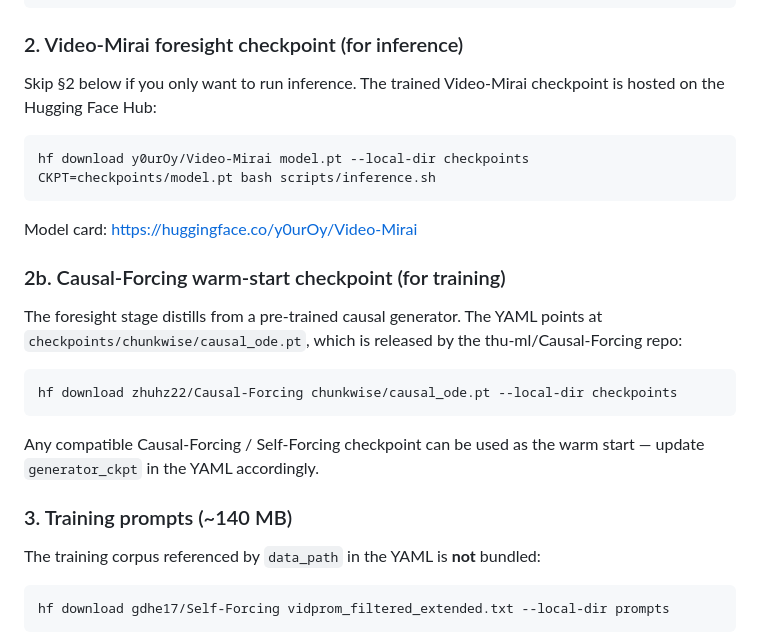
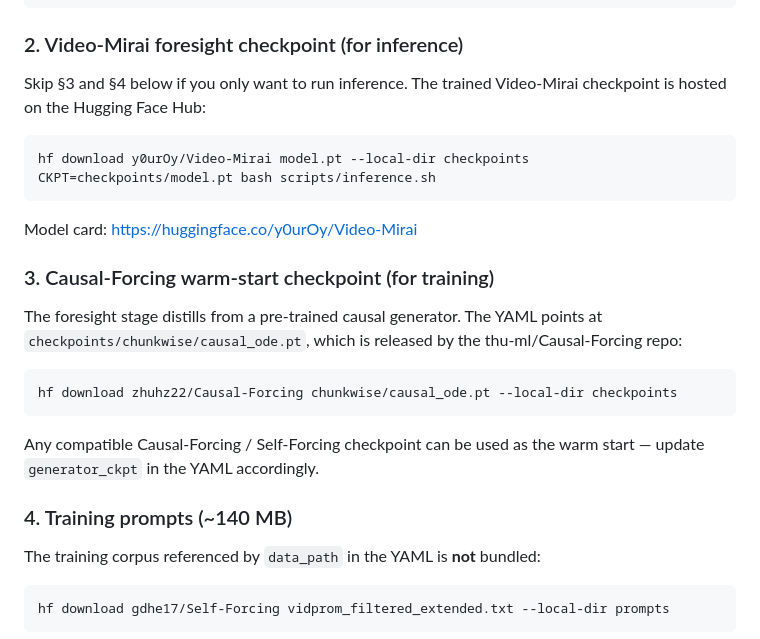
Before and after one commit to y0urOy/Video-Mirai, a Markdown page: README.md, the part around the change. GitHub-like rendering.

````diff
--- a/README.md
+++ b/README.md
@@ -60,7 +60,7 @@ hf download Wan-AI/Wan2.1-T2V-14B  --local-dir wan_models/Wan2.1-T2V-14B
 
 ### 2. Video-Mirai foresight checkpoint (for inference)
 
-Skip §2 below if you only want to run inference. The trained Video-Mirai
+Skip §3 and §4 below if you only want to run inference. The trained Video-Mirai
 checkpoint is hosted on the Hugging Face Hub:
 
 ```bash
@@ -70,7 +70,7 @@ CKPT=checkpoints/model.pt bash scripts/inference.sh
 
 Model card: https://huggingface.co/y0urOy/Video-Mirai
 
-### 2b. Causal-Forcing warm-start checkpoint (for training)
+### 3. Causal-Forcing warm-start checkpoint (for training)
 
 The foresight stage distills from a pre-trained causal generator. The YAML
 points at `checkpoints/chunkwise/causal_ode.pt`, which is released by the
@@ -83,7 +83,7 @@ hf download zhuhz22/Causal-Forcing chunkwise/causal_ode.pt --local-dir checkpoin
 Any compatible Causal-Forcing / Self-Forcing checkpoint can be used as the
 warm start — update `generator_ckpt` in the YAML accordingly.
 
-### 3. Training prompts (~140 MB)
+### 4. Training prompts (~140 MB)
 
 The training corpus referenced by `data_path` in the YAML is **not** bundled:
 
````
